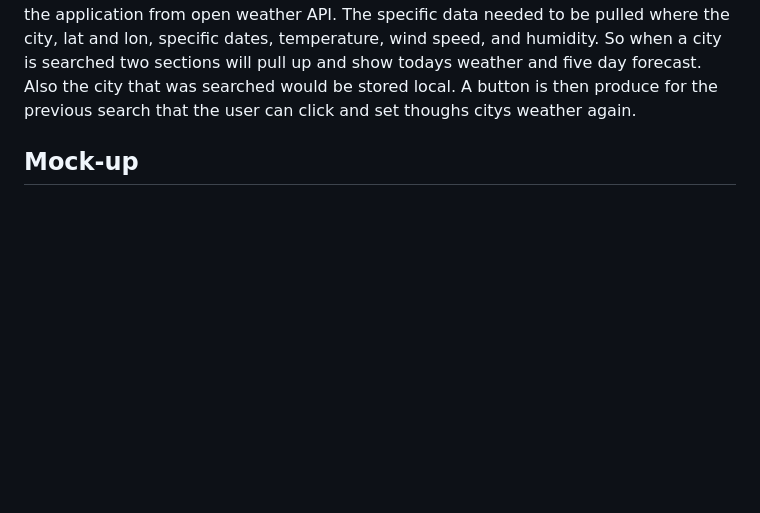
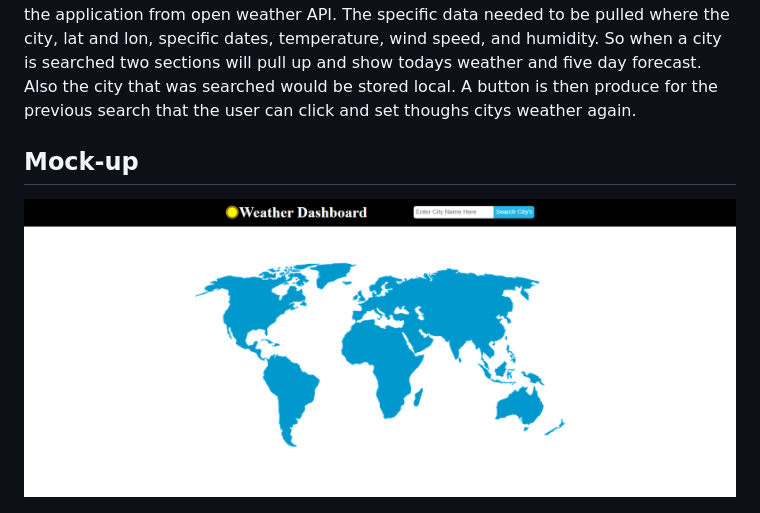
Before and after one commit to mrgreen12375/green-weather, a Markdown page: README.md, the part around the change. GitHub-like rendering; pictures changed too: images/landing-page-mockup.png (added); blank space fills up the shorter version.

Commit message:
added landing page image

```diff
--- a/README.md
+++ b/README.md
@@ -6,6 +6,8 @@ This challenge was to produce a application that shows weather information for t
 
 ## Mock-up
 
+![alt Weather Dashboard Website](./images/landing-page-mockup.png)
+
 ![alt Weather Dashboard Website](./images/weather-mockup.png)
 
 ## Deployment Links
```
Also changed, not shown: 3 other files.
